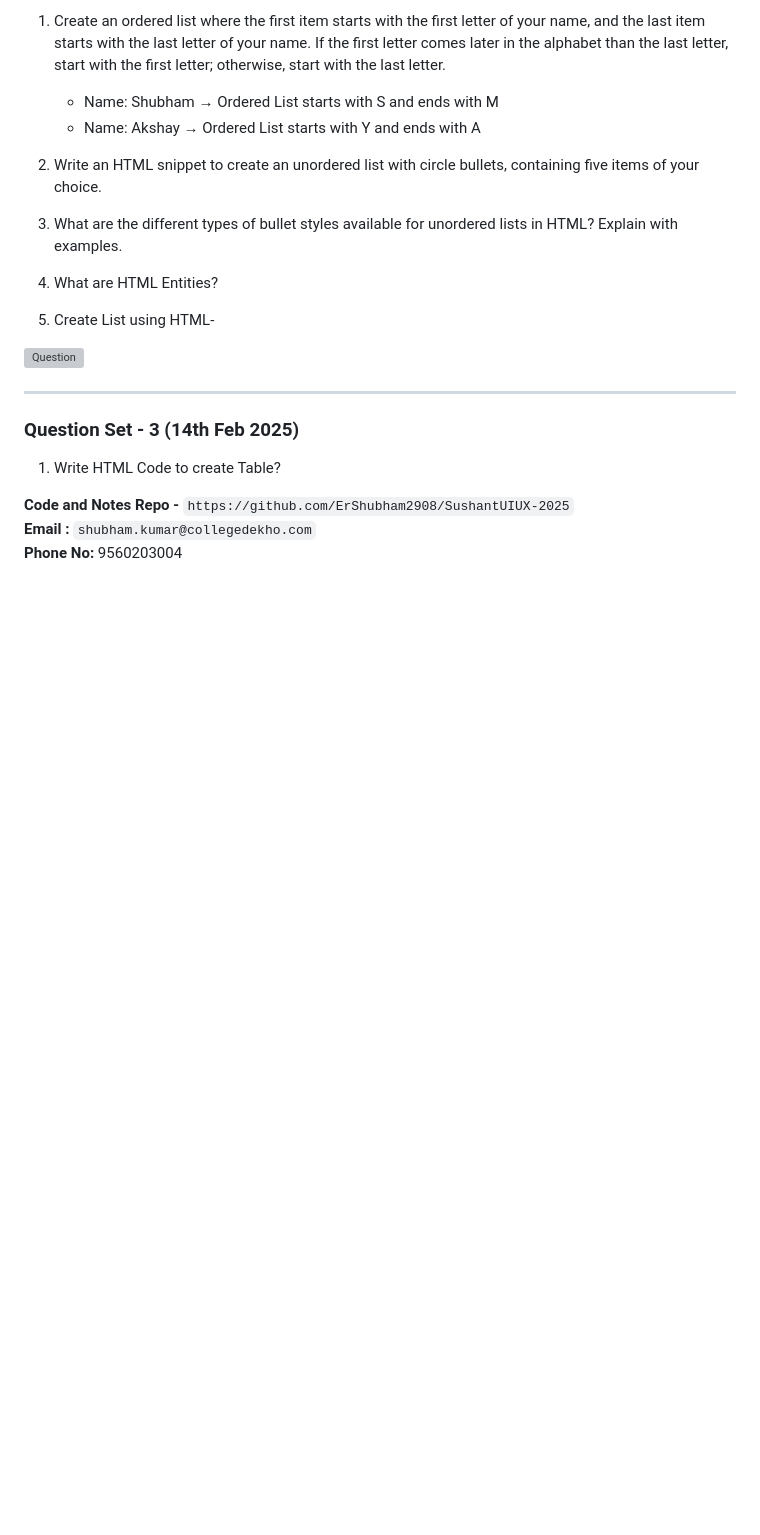
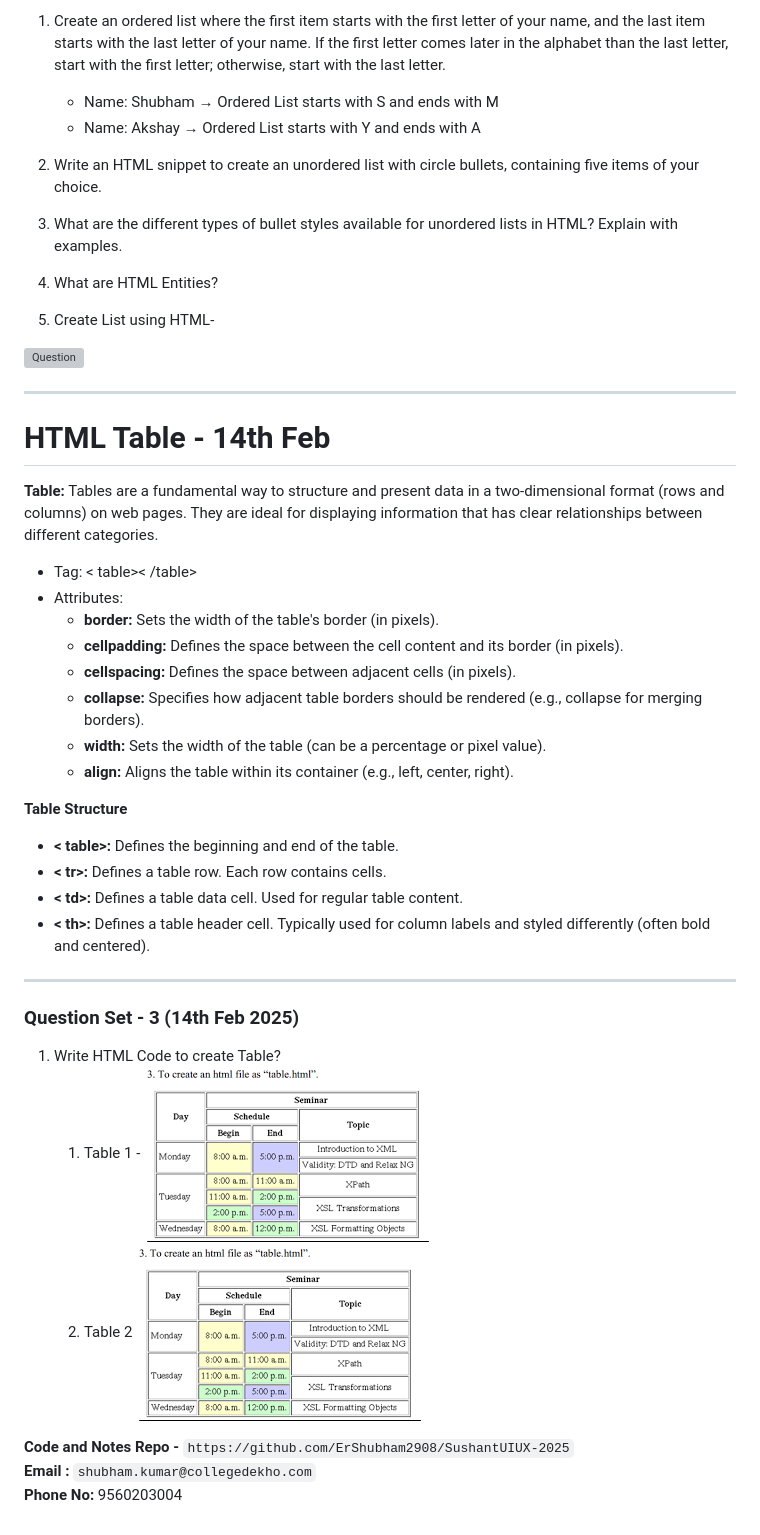
Before and after one commit to ErShubham2908/SushantUIUX-2025, a Markdown page: Readme.md, the part around the change. GitHub-like rendering; pictures changed too: image-1.png (added), image.png (added); blank space fills up the shorter version; grey boxes are pictures that could not be loaded.

Commit message:
Table

```diff
--- a/Readme.md
+++ b/Readme.md
@@ -169,9 +169,30 @@ Ex: < span>, < a>, < strong>, and < em>.
 ![Question](https://i.ytimg.com/vi/aJ8c2LyoD08/sddefault.jpg)
 
 ---
+# HTML Table - 14th Feb
+**Table:** Tables are a fundamental way to structure and present data in a two-dimensional format (rows and columns) on web pages. They are ideal for displaying information that has clear relationships between different categories.
+- Tag: < table>< /table>
+- Attributes:
+  - **border:** Sets the width of the table's border (in pixels).
+  - **cellpadding:** Defines the space between the cell content and its border (in pixels).
+  - **cellspacing:** Defines the space between adjacent cells (in pixels).
+  - **collapse:** Specifies how adjacent table borders should be rendered (e.g., collapse for merging borders).
+  - **width:** Sets the width of the table (can be a percentage or pixel value).
+  - **align:** Aligns the table within its container (e.g., left, center, right).
+
+**Table Structure**
+- **< table>:** Defines the beginning and end of the table.
+- **< tr>:** Defines a table row. Each row contains cells.
+- **< td>:** Defines a table data cell. Used for regular table content.
+- **< th>:** Defines a table header cell. Typically used for column labels and styled differently (often bold and centered).
+
+---
 ### Question Set - 3 (14th Feb 2025)
 1. Write HTML Code to create Table?
-
+   1. Table 1 -
+   ![alt text](image.png)
+   2. Table 2
+    ![alt text](image-1.png)
 
 
 **Code and Notes Repo -** `https://github.com/ErShubham2908/SushantUIUX-2025` <br>
```
